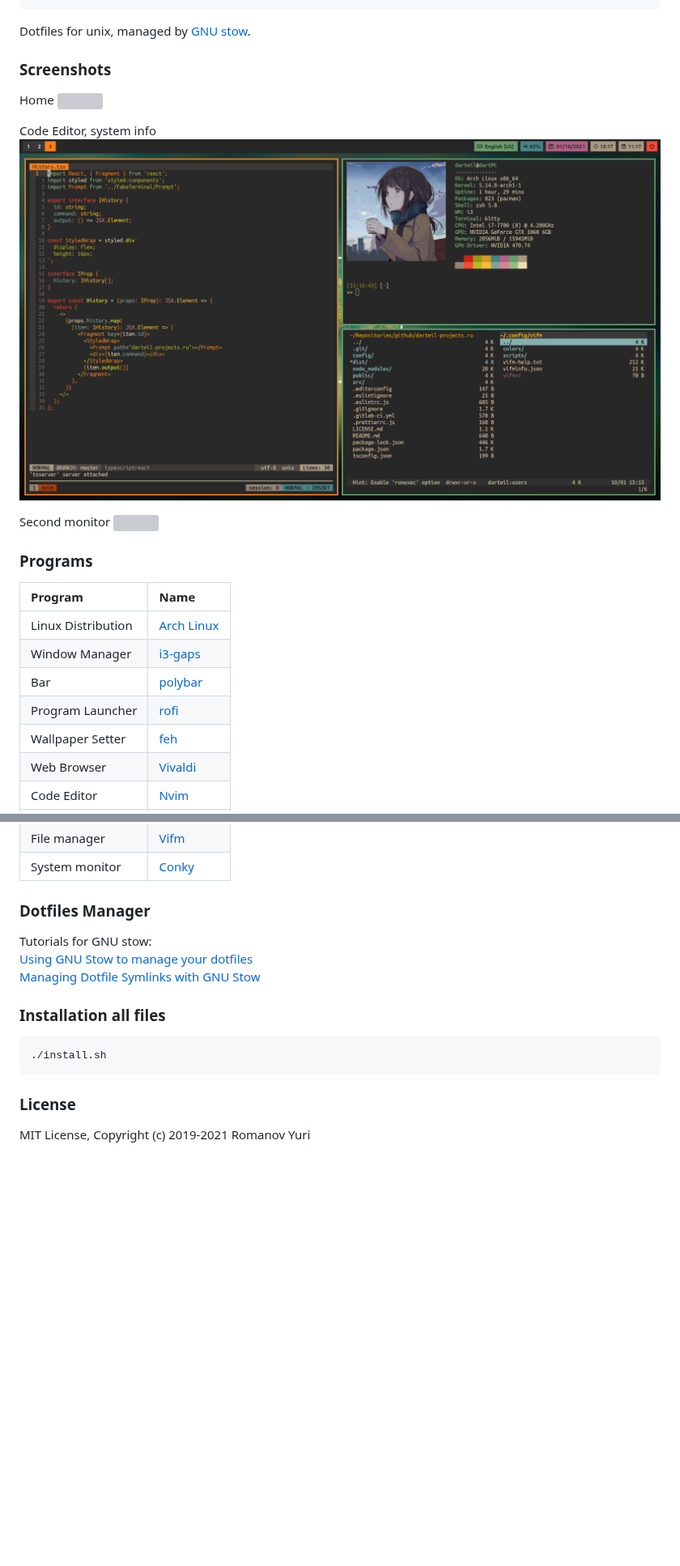
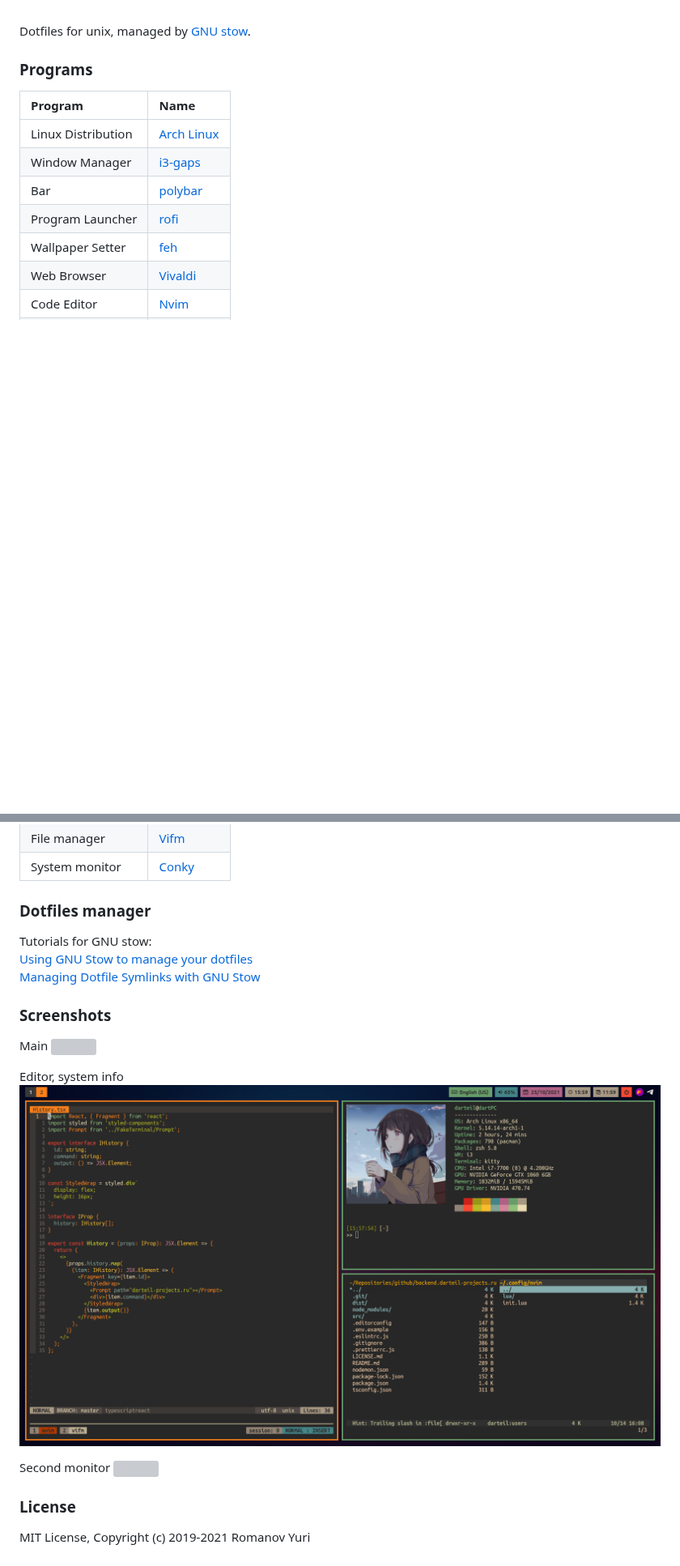
Before and after one commit to darteil/nix-config, a Markdown page: README.md, 2 parts joined by grey strips. Shown at 81% size. Rendered like a GitHub page; pictures changed too: images/code-system.png; blank space fills up the shorter version; grey boxes are pictures that could not be loaded.

````diff
--- a/README.md
+++ b/README.md
@@ -9,15 +8,5 @@
 
 Dotfiles for unix, managed by [GNU stow](https://www.gnu.org/software/stow/).
-
-### Screenshots
-Home
-![](./images/main.png)
-
-Code Editor, system info
-![](./images/code-system.png)
-
-Second monitor
-![](./images/second-monitor.png)
 
 ### Programs
 
@@ -35,17 +24,21 @@ Second monitor
 | File manager                        | [Vifm](https://vifm.info)                                                |
 | System monitor                      | [Conky](https://github.com/brndnmtthws/conky)                            |
 
-### Dotfiles Manager
+### Dotfiles manager
 
 Tutorials for GNU stow:
 [Using GNU Stow to manage your dotfiles](http://brandon.invergo.net/news/2012-05-26-using-gnu-stow-to-manage-your-dotfiles.html)
 [Managing Dotfile Symlinks with GNU Stow](https://spin.atomicobject.com/2014/12/26/manage-dotfiles-gnu-stow/)
 
-### Installation all files
+### Screenshots
+Main
+![](./images/main.png)
 
-```
-./install.sh
-```
+Editor, system info
+![](./images/code-system.png)
+
+Second monitor
+![](./images/second-monitor.png)
 
 ### License
 
````
Also changed, not shown: other parts of README.md (+7 -8 lines), 9 other files.
